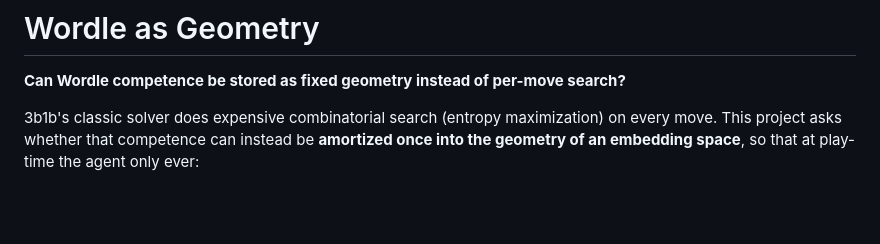
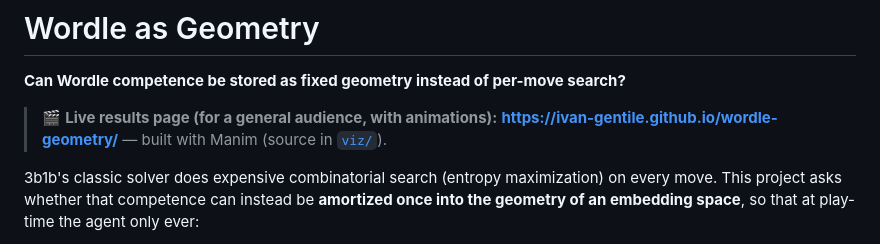
Before and after one commit to ivan-gentile/wordle-geometry, a Markdown page: README.md, the part around the change. GitHub-like rendering; blank space fills up the shorter version.

Commit message:
README: link the live GitHub Pages results page
Co-Authored-By: Claude Opus 4.8 (1M context) <noreply@anthropic.com>

```diff
--- a/README.md
+++ b/README.md
@@ -1,6 +1,10 @@
 # Wordle as Geometry
 
 **Can Wordle competence be stored as fixed geometry instead of per-move search?**
+
+> 🎬 **Live results page (for a general audience, with animations):**
+> **https://ivan-gentile.github.io/wordle-geometry/** — built with Manim
+> (source in [`viz/`](viz/)).
 
 3b1b's classic solver does expensive combinatorial search (entropy maximization)
 on every move. This project asks whether that competence can instead be
```
